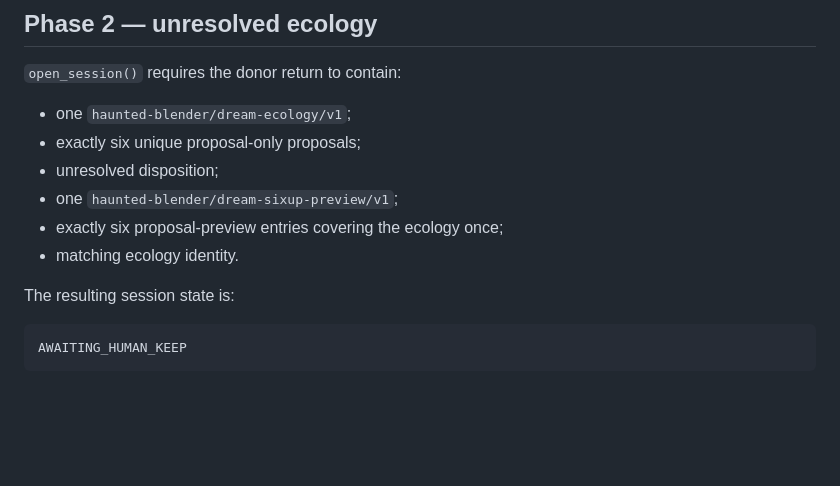
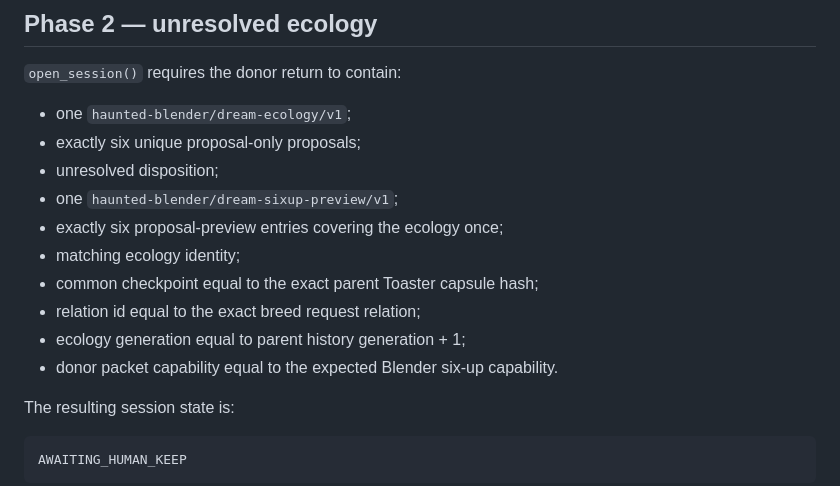
Before and after one commit to the-static-collective/GHoT, a Markdown page: docs/COMPOST-BREEDER-001.md, the part around the change. GitHub-like rendering; blank space fills up the shorter version.

Commit message:
COMPOST-BREEDER-001: document exact parent and capability custody

```diff
--- a/docs/COMPOST-BREEDER-001.md
+++ b/docs/COMPOST-BREEDER-001.md
@@ -75,7 +75,11 @@ The request asks an explicitly selected Blender instrument to grow six unborn fi
 - unresolved disposition;
 - one `haunted-blender/dream-sixup-preview/v1`;
 - exactly six proposal-preview entries covering the ecology once;
-- matching ecology identity.
+- matching ecology identity;
+- common checkpoint equal to the exact parent Toaster capsule hash;
+- relation id equal to the exact breed request relation;
+- ecology generation equal to parent history generation + 1;
+- donor packet capability equal to the expected Blender six-up capability.
 
 The resulting session state is:
 
```
